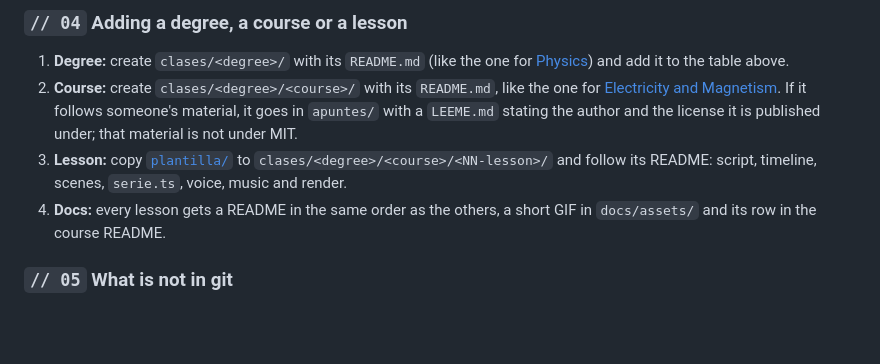
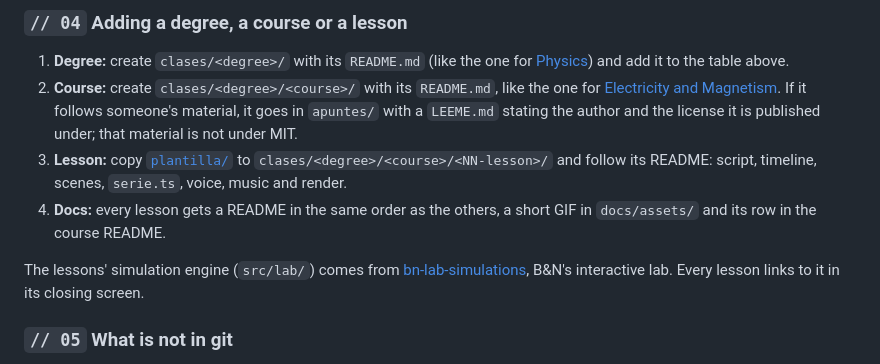
Before and after one commit to 4mser/bn-lectures-clases, a Markdown page: README.en.md, the part around the change. Drawn GitHub-style; blank space fills up the shorter version.

```diff
--- a/README.en.md
+++ b/README.en.md
@@ -65,6 +65,8 @@ Each lesson's README has the commands with its own values, the three formats and
 3. **Lesson:** copy [`plantilla/`](plantilla/) to `clases/<degree>/<course>/<NN-lesson>/` and follow its README: script, timeline, scenes, `serie.ts`, voice, music and render.
 4. **Docs:** every lesson gets a README in the same order as the others, a short GIF in `docs/assets/` and its row in the course README.
 
+The lessons' simulation engine (`src/lab/`) comes from [bn-lab-simulations](https://github.com/4mser/bn-lab-simulations), B&N's interactive lab. Every lesson links to it in its closing screen.
+
 ### `// 05` What is not in git
 
 - **The voices.** The mp3 files are generated by each lesson's `audio/generar_voz.py` (edge-tts, voice `es-CL-LorenzoNeural`); the script is included.
```
Also changed, not shown: README.md (+2 -0 lines).
